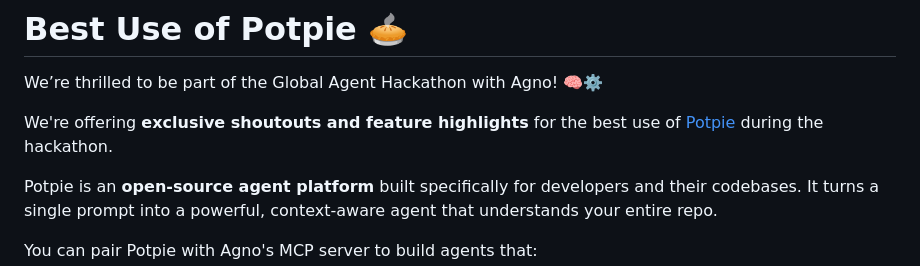
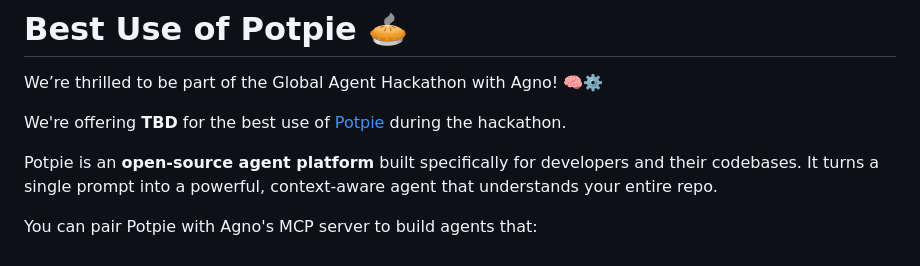
Before and after one commit to yashksaini-coder/global-agent-hackathon-may-2025, a Markdown page: resources/potpie.md, the part around the change. GitHub-like rendering.

```diff
--- a/resources/potpie.md
+++ b/resources/potpie.md
@@ -2,7 +2,7 @@
 
 We’re thrilled to be part of the Global Agent Hackathon with Agno! 🧠⚙️
 
-We're offering **exclusive shoutouts and feature highlights** for the best use of [Potpie](https://github.com/potpie-ai/potpie) during the hackathon.
+We're offering **TBD** for the best use of [Potpie](https://github.com/potpie-ai/potpie) during the hackathon.
 
 Potpie is an **open-source agent platform** built specifically for developers and their codebases. It turns a single prompt into a powerful, context-aware agent that understands your entire repo.
 
```
